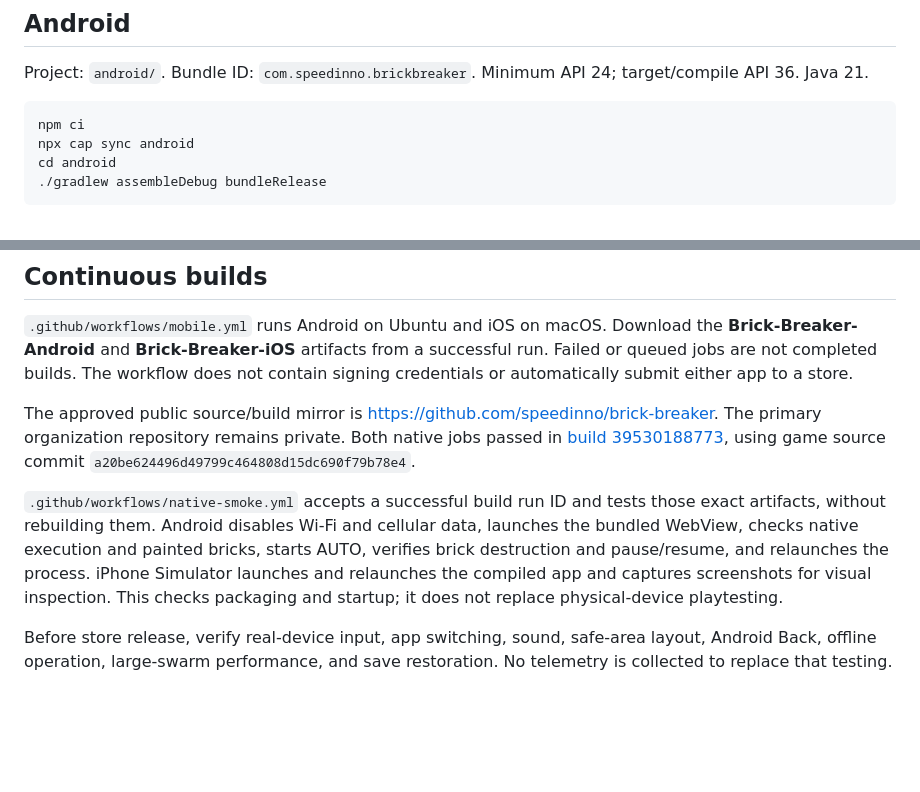
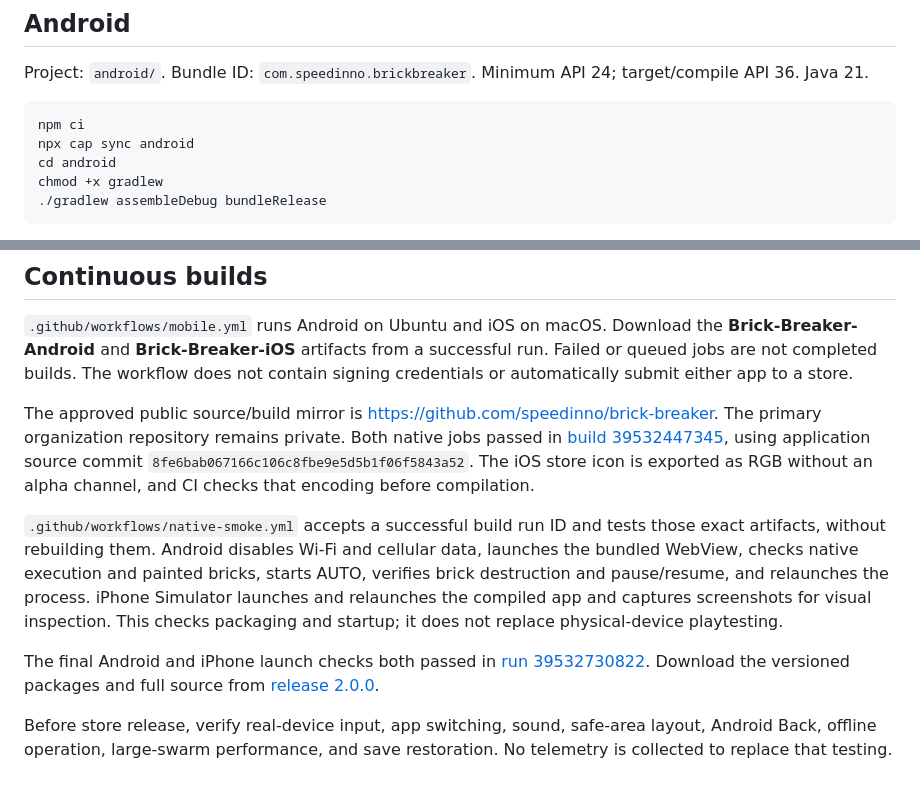
Before and after one commit to speedinno/brick-breaker, a Markdown page: docs/MOBILE.md, 2 parts joined by grey strips. GitHub-like rendering; blank space fills up the shorter version.

````diff
--- a/docs/MOBILE.md
+++ b/docs/MOBILE.md
@@ -10,6 +10,7 @@ Project: `android/`. Bundle ID: `com.speedinno.brickbreaker`. Minimum API 24; ta
 npm ci
 npx cap sync android
 cd android
+chmod +x gradlew
 ./gradlew assembleDebug bundleRelease
 ```
 
@@ -35,8 +36,10 @@ CI produces an unsigned `.xcarchive` for later signing plus a Simulator `.app`.
 
 `.github/workflows/mobile.yml` runs Android on Ubuntu and iOS on macOS. Download the **Brick-Breaker-Android** and **Brick-Breaker-iOS** artifacts from a successful run. Failed or queued jobs are not completed builds. The workflow does not contain signing credentials or automatically submit either app to a store.
 
-The approved public source/build mirror is https://github.com/speedinno/brick-breaker. The primary organization repository remains private. Both native jobs passed in [build 39530188773](https://github.com/speedinno/brick-breaker/actions/runs/39530188773), using game source commit `a20be624496d49799c464808d15dc690f79b78e4`.
+The approved public source/build mirror is https://github.com/speedinno/brick-breaker. The primary organization repository remains private. Both native jobs passed in [build 39532447345](https://github.com/speedinno/brick-breaker/actions/runs/39532447345), using application source commit `8fe6bab067166c106c8fbe9e5d5b1f06f5843a52`. The iOS store icon is exported as RGB without an alpha channel, and CI checks that encoding before compilation.
 
 `.github/workflows/native-smoke.yml` accepts a successful build run ID and tests those exact artifacts, without rebuilding them. Android disables Wi-Fi and cellular data, launches the bundled WebView, checks native execution and painted bricks, starts AUTO, verifies brick destruction and pause/resume, and relaunches the process. iPhone Simulator launches and relaunches the compiled app and captures screenshots for visual inspection. This checks packaging and startup; it does not replace physical-device playtesting.
 
+The final Android and iPhone launch checks both passed in [run 39532730822](https://github.com/speedinno/brick-breaker/actions/runs/39532730822). Download the versioned packages and full source from [release 2.0.0](https://github.com/speedinno/brick-breaker/releases/tag/v2.0.0).
+
 Before store release, verify real-device input, app switching, sound, safe-area layout, Android Back, offline operation, large-swarm performance, and save restoration. No telemetry is collected to replace that testing.
````
Also changed, not shown: README.md (+2 -0 lines), docs/RED_TEAM.md (+5 -3 lines), docs/native/android.png, docs/native/iphone.png.
